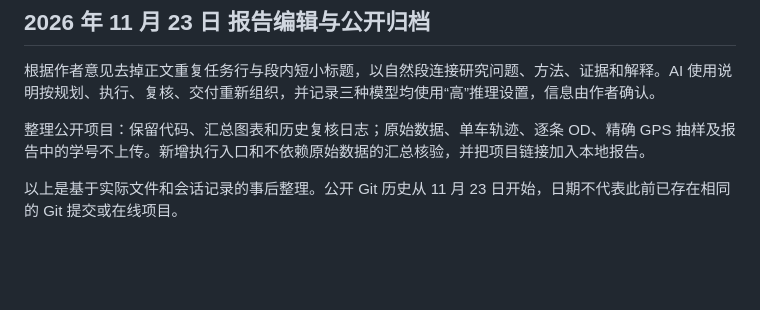
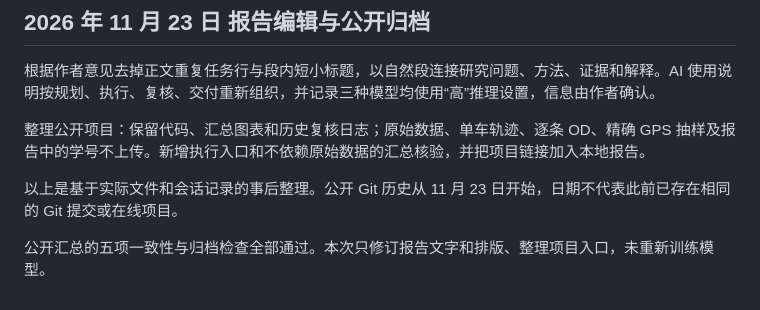
Before and after one commit to jupiterinjuly/geoai-shenzhen-housing-taxi, a Markdown page: docs/实验日志.md, the part around the change. Rendered like a GitHub page; blank space fills up the shorter version.

```diff
--- a/docs/实验日志.md
+++ b/docs/实验日志.md
@@ -21,3 +21,5 @@
 整理公开项目：保留代码、汇总图表和历史复核日志；原始数据、单车轨迹、逐条 OD、精确 GPS 抽样及报告中的学号不上传。新增执行入口和不依赖原始数据的汇总核验，并把项目链接加入本地报告。
 
 以上是基于实际文件和会话记录的事后整理。公开 Git 历史从 11 月 23 日开始，日期不代表此前已存在相同的 Git 提交或在线项目。
+
+公开汇总的五项一致性与归档检查全部通过。本次只修订报告文字和排版、整理项目入口，未重新训练模型。
```
Also changed, not shown: docs/AI辅助过程.md (+2 -0 lines), assets/AI辅助流程.png (added).
